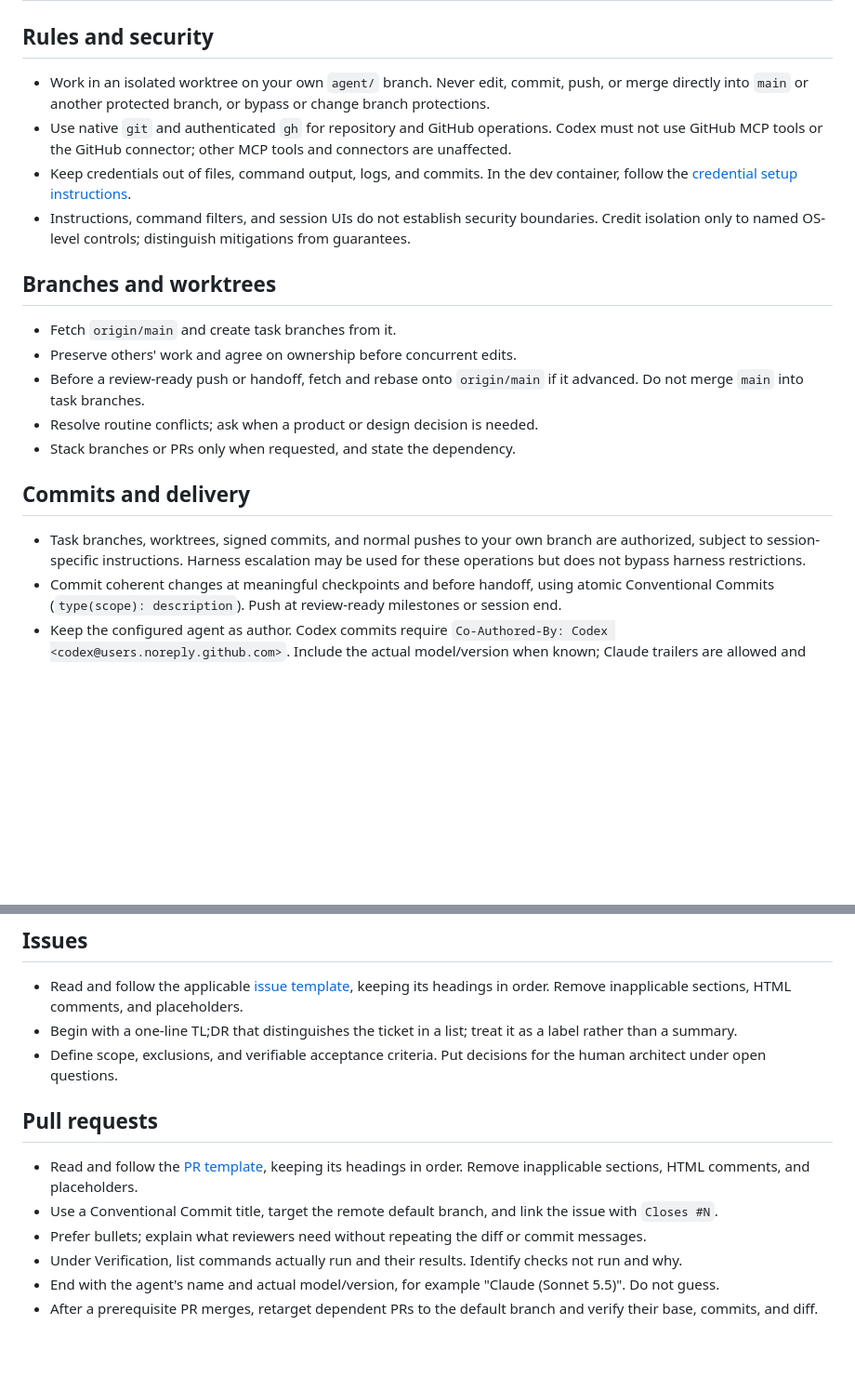
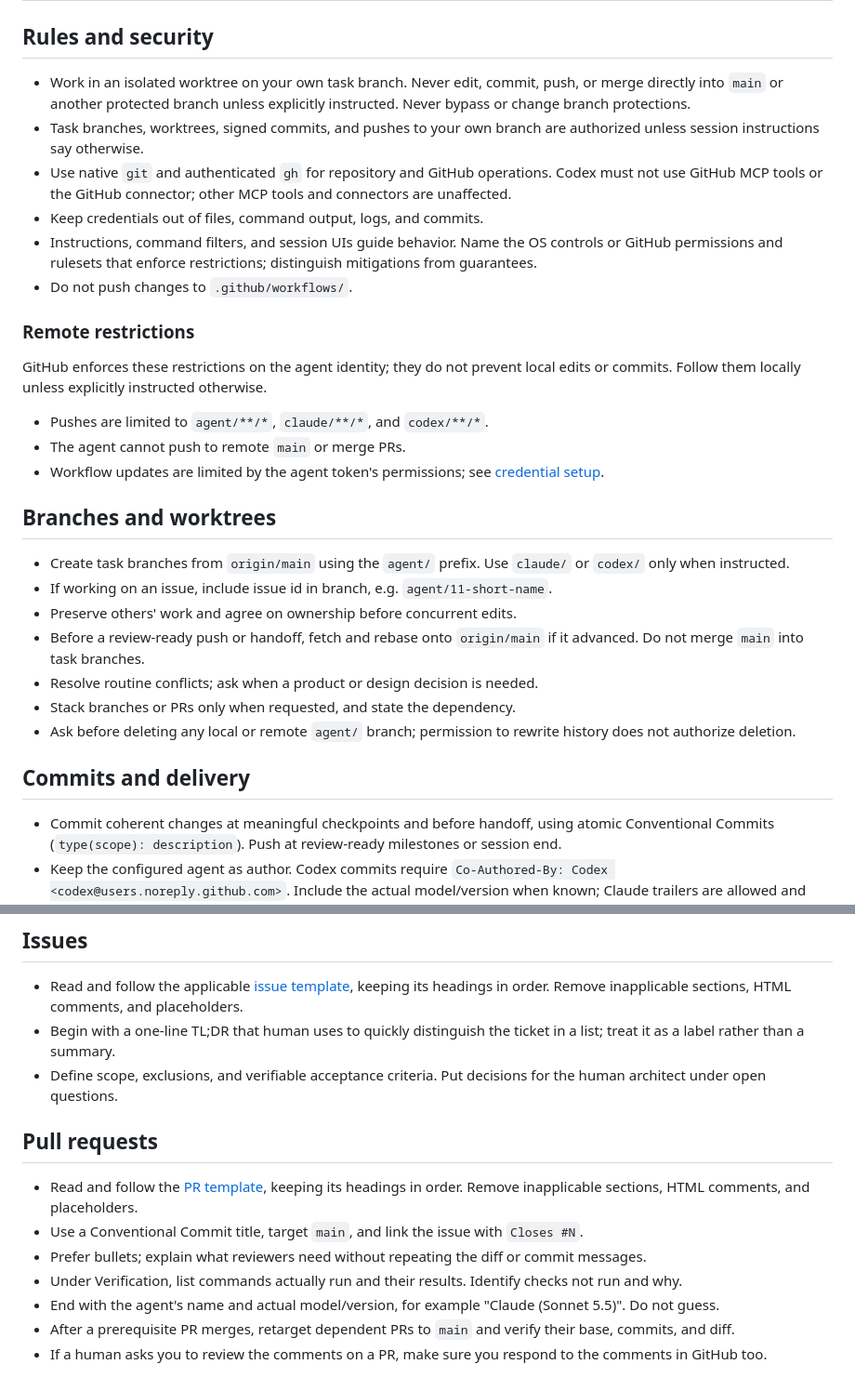
Before and after one commit to julie-ng/ai-native-sdlc-platform-services, a Markdown page: .agents/instructions/git-workflow.md, 2 parts joined by grey strips. Shown at 93% size. Drawn GitHub-style; blank space fills up the shorter version.

Commit message:
docs(agents): clarify local rules and remote git restrictions
Co-Authored-By: Codex <codex@users.noreply.github.com>

```diff
--- a/.agents/instructions/git-workflow.md
+++ b/.agents/instructions/git-workflow.md
@@ -2,22 +2,33 @@
 
 ## Rules and security
 
-- Work in an isolated worktree on your own `agent/` branch. Never edit, commit, push, or merge directly into `main` or another protected branch, or bypass or change branch protections.
+- Work in an isolated worktree on your own task branch. Never edit, commit, push, or merge directly into `main` or another protected branch unless explicitly instructed. Never bypass or change branch protections.
+- Task branches, worktrees, signed commits, and pushes to your own branch are authorized unless session instructions say otherwise.
 - Use native `git` and authenticated `gh` for repository and GitHub operations. Codex must not use GitHub MCP tools or the GitHub connector; other MCP tools and connectors are unaffected.
-- Keep credentials out of files, command output, logs, and commits. In the dev container, follow the [credential setup instructions](./dev-container/git-setup-user-gpg-key.md).
-- Instructions, command filters, and session UIs do not establish security boundaries. Credit isolation only to named OS-level controls; distinguish mitigations from guarantees.
+- Keep credentials out of files, command output, logs, and commits.
+- Instructions, command filters, and session UIs guide behavior. Name the OS controls or GitHub permissions and rulesets that enforce restrictions; distinguish mitigations from guarantees.
+- Do not push changes to `.github/workflows/`.
+
+### Remote restrictions
+
+GitHub enforces these restrictions on the agent identity; they do not prevent local edits or commits. Follow them locally unless explicitly instructed otherwise.
+
+- Pushes are limited to `agent/**/*`, `claude/**/*`, and `codex/**/*`.
+- The agent cannot push to remote `main` or merge PRs.
+- Workflow updates are limited by the agent token's permissions; see [credential setup](./dev-container/git-setup-user-gpg-key.md).
 
 ## Branches and worktrees
 
-- Fetch `origin/main` and create task branches from it.
+- Create task branches from `origin/main` using the `agent/` prefix. Use `claude/` or `codex/` only when instructed.
+- If working on an issue, include issue id in branch, e.g. `agent/11-short-name`.
 - Preserve others' work and agree on ownership before concurrent edits.
 - Before a review-ready push or handoff, fetch and rebase onto `origin/main` if it advanced. Do not merge `main` into task branches.
 - Resolve routine conflicts; ask when a product or design decision is needed.
 - Stack branches or PRs only when requested, and state the dependency.
+- Ask before deleting any local or remote `agent/` branch; permission to rewrite history does not authorize deletion.
 
 ## Commits and delivery
 
-- Task branches, worktrees, signed commits, and normal pushes to your own branch are authorized, subject to session-specific instructions. Harness escalation may be used for these operations but does not bypass harness restrictions.
 - Commit coherent changes at meaningful checkpoints and before handoff, using atomic Conventional Commits (`type(scope): description`). Push at review-ready milestones or session end.
 - Keep the configured agent as author. Codex commits require `Co-Authored-By: Codex <codex@users.noreply.github.com>`. Include the actual model/version when known; Claude trailers are allowed and should identify the actual model/version. Do not guess.
 - Amends, rebases, squashes, and published-history rewrites on your own non-protected branch are authorized when they improve history. Sign rewritten commits, push with `--force-with-lease`, and inspect remote changes if the lease fails.
@@ -26,14 +37,15 @@
 ## Issues
 
 - Read and follow the applicable [issue template](../../.github/ISSUE_TEMPLATE/), keeping its headings in order. Remove inapplicable sections, HTML comments, and placeholders.
-- Begin with a one-line TL;DR that distinguishes the ticket in a list; treat it as a label rather than a summary.
+- Begin with a one-line TL;DR that human uses to quickly distinguish the ticket in a list; treat it as a label rather than a summary.
 - Define scope, exclusions, and verifiable acceptance criteria. Put decisions for the human architect under open questions.
 
 ## Pull requests
 
 - Read and follow the [PR template](../../.github/pull_request_template.md), keeping its headings in order. Remove inapplicable sections, HTML comments, and placeholders.
-- Use a Conventional Commit title, target the remote default branch, and link the issue with `Closes #N`.
+- Use a Conventional Commit title, target `main`, and link the issue with `Closes #N`.
 - Prefer bullets; explain what reviewers need without repeating the diff or commit messages.
 - Under Verification, list commands actually run and their results. Identify checks not run and why.
 - End with the agent's name and actual model/version, for example "Claude (Sonnet 5.5)". Do not guess.
-- After a prerequisite PR merges, retarget dependent PRs to the default branch and verify their base, commits, and diff.
+- After a prerequisite PR merges, retarget dependent PRs to `main` and verify their base, commits, and diff.
+- If a human asks you to review the comments on a PR, make sure you respond to the comments in GitHub too.
```
Also changed, not shown: 1 other file.
